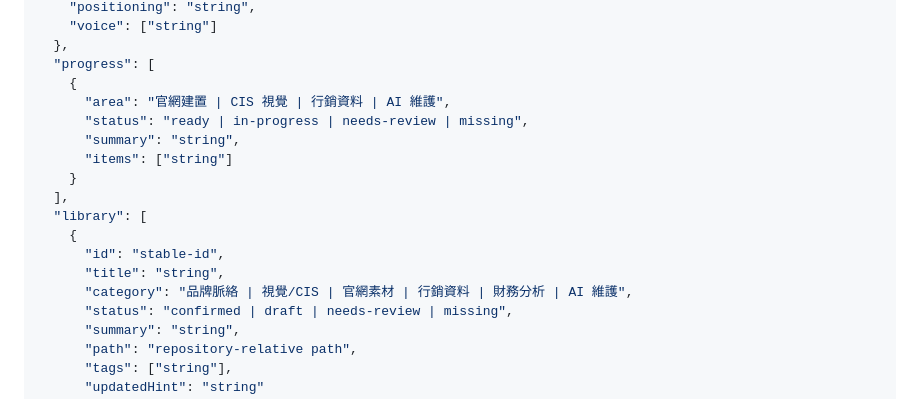
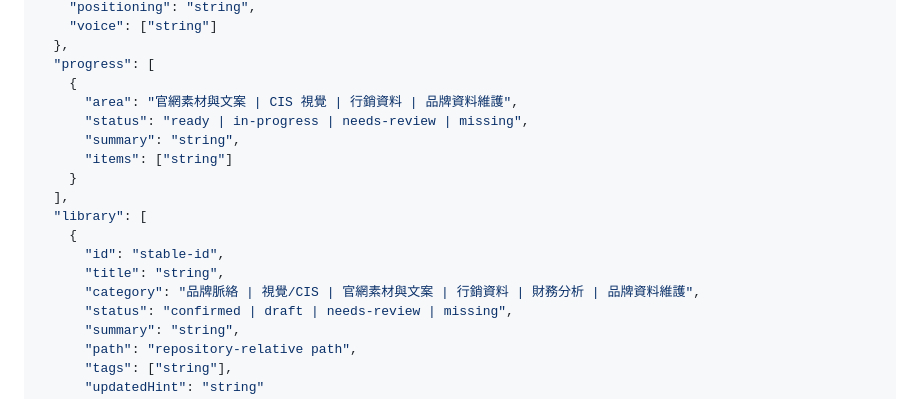
Before and after one commit to ggininder-978/tiebilum, a Markdown page: knowledge/specs/tiebilum_knowledge_dashboard_spec.md, the part around one of its changes. Rendered like a GitHub page.

```diff
--- a/knowledge/specs/tiebilum_knowledge_dashboard_spec.md
+++ b/knowledge/specs/tiebilum_knowledge_dashboard_spec.md
@@ -69,7 +69,7 @@
   },
   "progress": [
     {
-      "area": "官網建置 | CIS 視覺 | 行銷資料 | AI 維護",
+      "area": "官網素材與文案 | CIS 視覺 | 行銷資料 | 品牌資料維護",
       "status": "ready | in-progress | needs-review | missing",
       "summary": "string",
       "items": ["string"]
@@ -79,7 +79,7 @@
     {
       "id": "stable-id",
       "title": "string",
-      "category": "品牌脈絡 | 視覺/CIS | 官網素材 | 行銷資料 | 財務分析 | AI 維護",
+      "category": "品牌脈絡 | 視覺/CIS | 官網素材與文案 | 行銷資料 | 財務分析 | 品牌資料維護",
       "status": "confirmed | draft | needs-review | missing",
       "summary": "string",
       "path": "repository-relative path",
```
Also changed, not shown: other parts of knowledge/specs/tiebilum_knowledge_dashboard_spec.md (+11 -11 lines), 1 other file.
